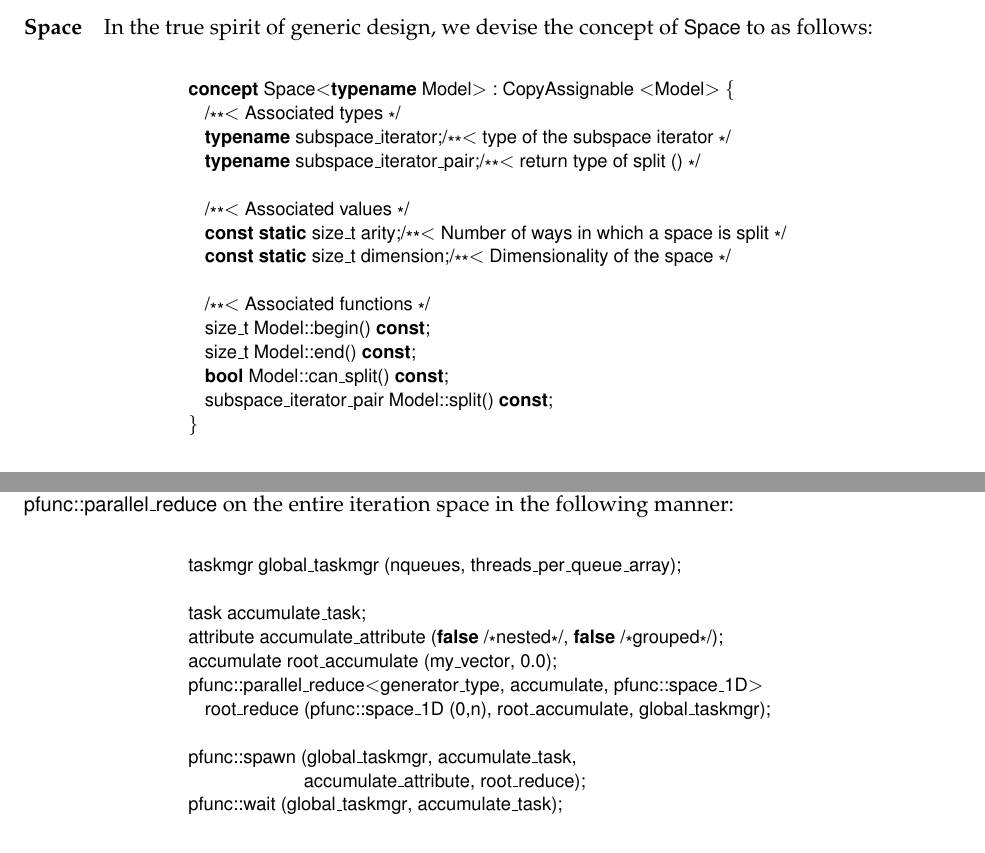
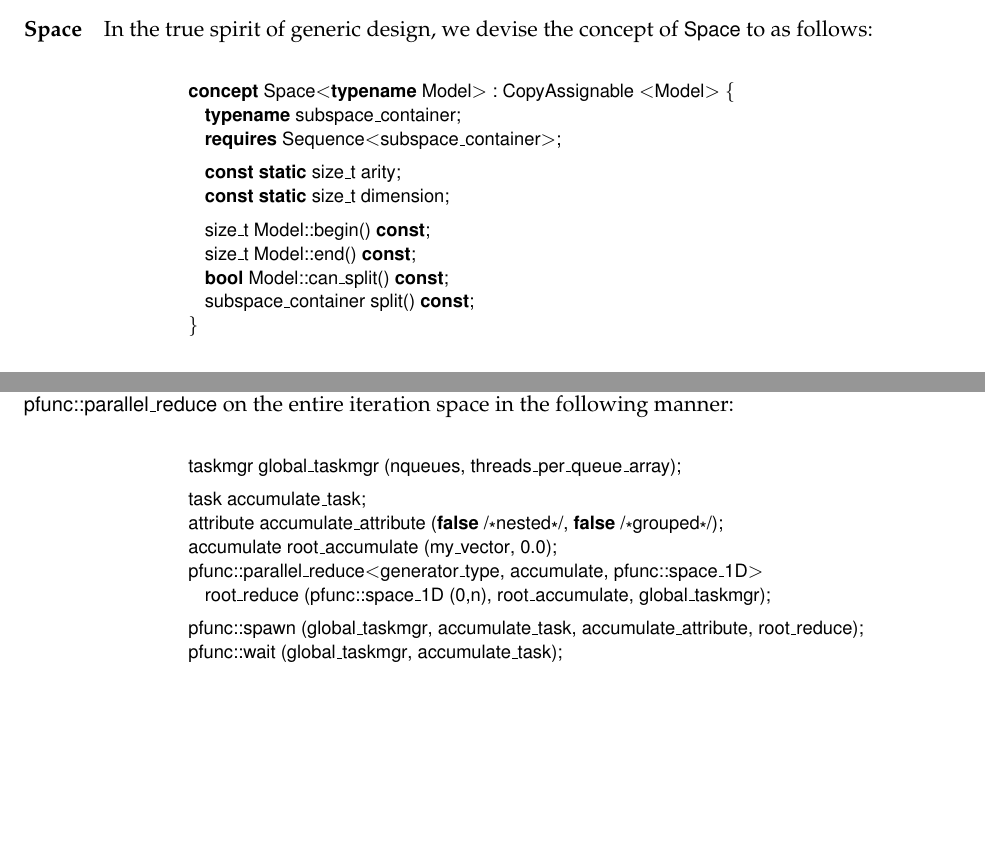
Before and after one commit to coin-or/PFunc, a LaTeX document (tutorial/tutorial.tex, which reads tutorial/loops.tex): two parts of pages 29 and 32 of 54, joined at a grey line, cut so that both start at the same text, the shorter picture padded with empty space. Compiled offline with pdfLaTeX.

Commit message:
Reflecting the changes to space in the tutorial

```diff
--- a/tutorial/loops.tex
+++ b/tutorial/loops.tex
@@ -47,19 +47,16 @@ of \code{Space} to as follows:
 \begin{minipage}{0.7\textwidth}
 \begin{lstlisting}
 concept Space<typename Model> : CopyAssignable <Model> {
-  /**< Associated types */
-  typename subspace_iterator;/**< type of the subspace iterator */
-  typename subspace_iterator_pair;/**< return type of split () */
-
-  /**< Associated values */
-  const static size_t arity;/**< Number of ways in which a space is split */
-  const static size_t dimension;/**< Dimensionality of the space */
-
-  /**< Associated functions */
+  typename subspace_container;
+  requires Sequence<subspace_container>;
+@\halfline@
+  const static size_t arity;
+  const static size_t dimension;
+@\halfline@
   size_t Model::begin() const;
   size_t Model::end() const;
   bool Model::can_split() const;
-  subspace_iterator_pair Model::split() const;
+  subspace_container split() const;
 }
 \end{lstlisting}
 \end{minipage}
@@ -272,15 +268,14 @@ in the following manner:
 \begin{minipage}{0.7\textwidth}
 \begin{lstlisting}
 taskmgr global_taskmgr (nqueues, threads_per_queue_array);
-
+@\halfline@
 task accumulate_task;
 attribute accumulate_attribute (false /*nested*/, false /*grouped*/);
 accumulate root_accumulate (my_vector, 0.0);
 pfunc::parallel_reduce<generator_type, accumulate, pfunc::space_1D>
   root_reduce (pfunc::space_1D (0,n), root_accumulate, global_taskmgr);
-
-pfunc::spawn (global_taskmgr, accumulate_task,
-              accumulate_attribute, root_reduce);
+@\halfline@
+pfunc::spawn (global_taskmgr, accumulate_task, accumulate_attribute, root_reduce);
 pfunc::wait (global_taskmgr, accumulate_task);
 \end{lstlisting}
 \end{minipage}
```
Also changed, not shown: tutorial/loops.tex (11 more changed lines).
